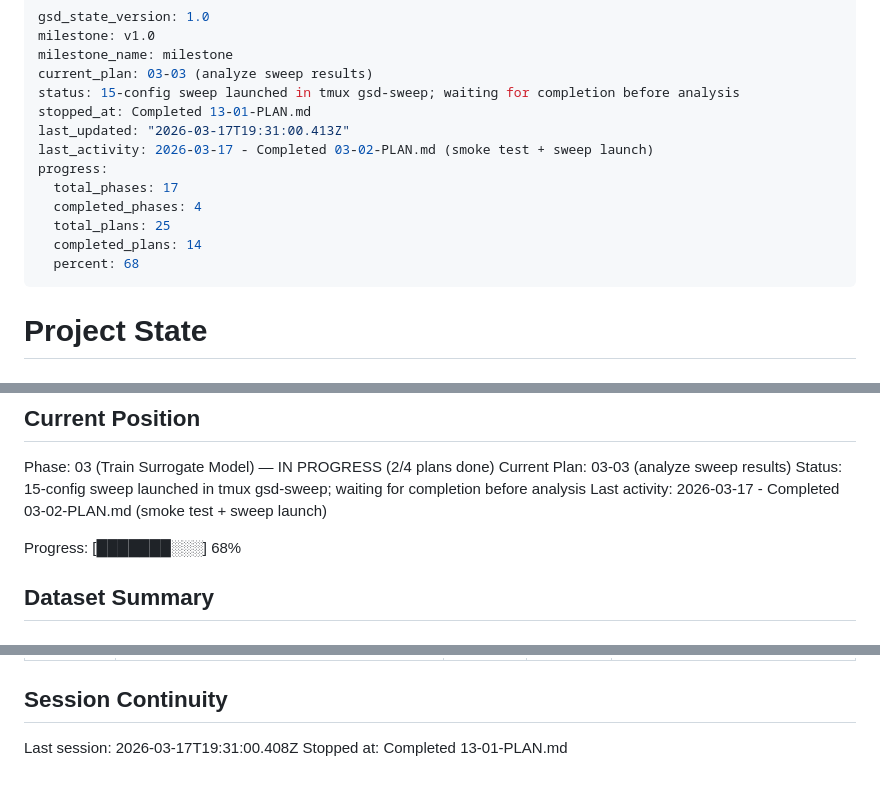
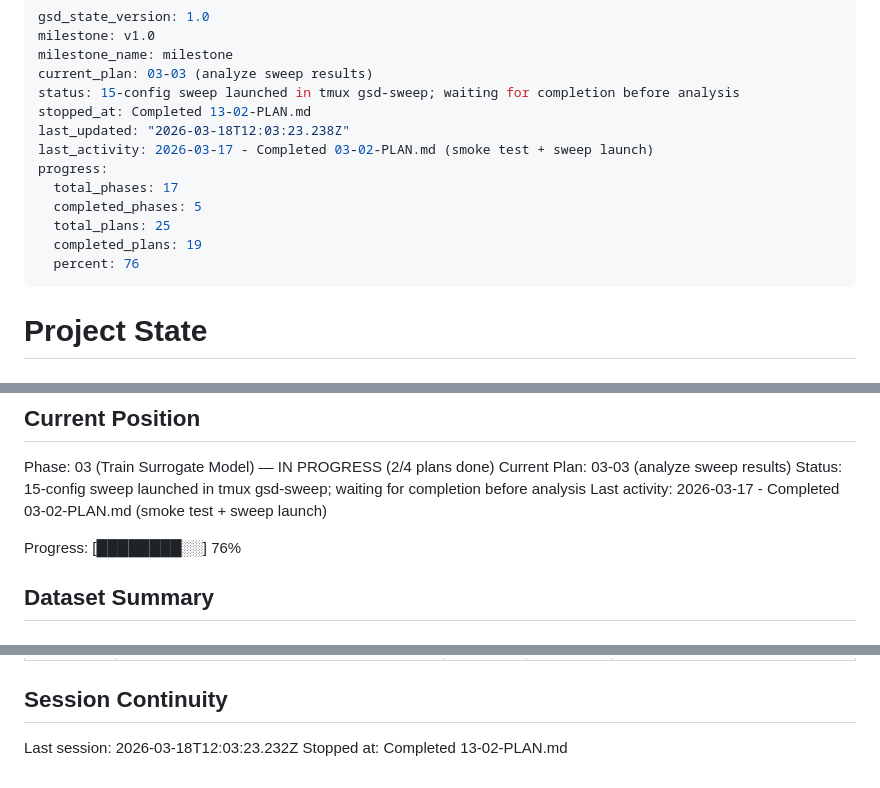
Before and after one commit to Albatross679/snake-hrl-torchrl, a Markdown page: .planning/STATE.md, 3 parts joined by grey strips. Rendered like a GitHub page.

Commit message:
docs(13-02): complete differentiable CosseratRHS and Sobol collocation plan
Co-Authored-By: Claude Opus 4.6 <noreply@anthropic.com>

```diff
--- a/.planning/STATE.md
+++ b/.planning/STATE.md
@@ -4,15 +4,15 @@ milestone: v1.0
 milestone_name: milestone
 current_plan: 03-03 (analyze sweep results)
 status: 15-config sweep launched in tmux gsd-sweep; waiting for completion before analysis
-stopped_at: Completed 13-01-PLAN.md
-last_updated: "2026-03-17T19:31:00.413Z"
+stopped_at: Completed 13-02-PLAN.md
+last_updated: "2026-03-18T12:03:23.238Z"
 last_activity: 2026-03-17 - Completed 03-02-PLAN.md (smoke test + sweep launch)
 progress:
   total_phases: 17
-  completed_phases: 4
+  completed_phases: 5
   total_plans: 25
-  completed_plans: 14
-  percent: 68
+  completed_plans: 19
+  percent: 76
 ---
 
 # Project State
@@ -31,7 +31,7 @@ Current Plan: 03-03 (analyze sweep results)
 Status: 15-config sweep launched in tmux gsd-sweep; waiting for completion before analysis
 Last activity: 2026-03-17 - Completed 03-02-PLAN.md (smoke test + sweep launch)
 
-Progress: [███████░░░] 68%
+Progress: [████████░░] 76%
 
 ## Dataset Summary
 
@@ -167,5 +169,5 @@ None currently.
 
 ## Session Continuity
 
-Last session: 2026-03-17T19:31:00.408Z
-Stopped at: Completed 13-01-PLAN.md
+Last session: 2026-03-18T12:03:23.232Z
+Stopped at: Completed 13-02-PLAN.md
```
Also changed, not shown: other parts of .planning/STATE.md (+2 -0 lines), .planning/ROADMAP.md (+3 -3 lines), 1 other file.
